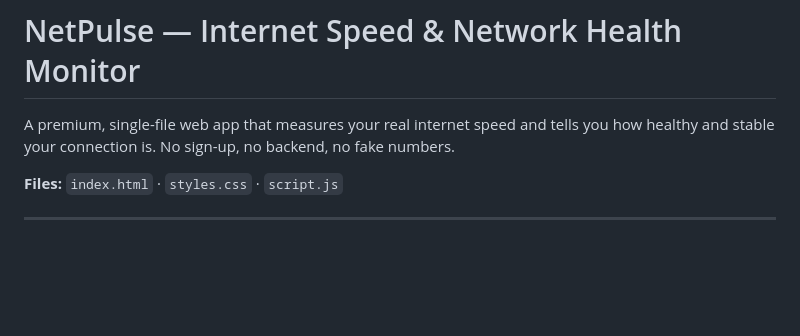
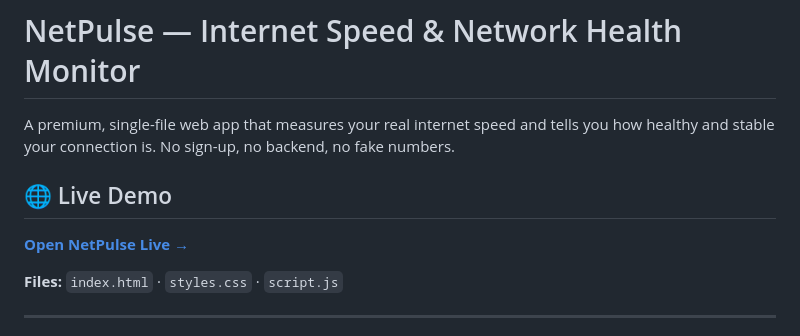
Before and after one commit to gauravthakur05/N-Pulse, a Markdown page: README.md, the part around the change. Drawn GitHub-style; blank space fills up the shorter version.

```diff
--- a/README.md
+++ b/README.md
@@ -1,6 +1,10 @@
 # NetPulse — Internet Speed & Network Health Monitor
 
 A premium, single-file web app that measures your real internet speed and tells you how healthy and stable your connection is. No sign-up, no backend, no fake numbers.
+
+## 🌐 Live Demo
+
+**[Open NetPulse Live →](https://netpulse-lake.vercel.app/)**
 
 **Files:** `index.html` · `styles.css` · `script.js`
 
```
